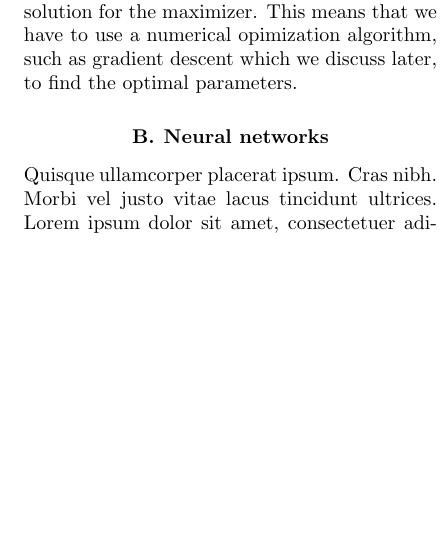
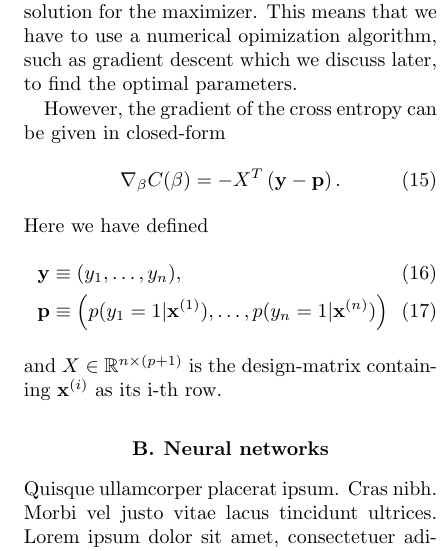
Before and after one commit to KariEriksen/FYS-STK4155, a LaTeX paper (project2/report/project2-report.tex): part of one column of page 3 of 5 before the commit and part of one column of page 3 of 6 after it, cut so that both start at the same text, the shorter picture padded with empty space. Compiled offline with pdfLaTeX.

Commit message:
Added gradient of cross-entropy

```diff
--- a/project2/report/project2-report.tex
+++ b/project2/report/project2-report.tex
@@ -255,6 +255,17 @@ Then, $\beta$ is found by \textit{minimizing} the cross-entropy.
 Note here that we can not find a analytical solution for the maximizer. This means that we have to use a
 numerical opimization algorithm, such as gradient descent which we discuss later, to find the optimal parameters.
 
+However, the gradient of the cross entropy can be given in closed-form
+\begin{equation}
+ \nabla_\beta C(\beta) = - X^{T} \left( \mathbf{y} - \mathbf{p} \right).
+\end{equation}
+Here we have defined \begin{align}
+\mathbf{y} &\equiv (y_1,\dots,y_n), \\
+      \mathbf{p} &\equiv \left( p(y_1=1|\mathbf{x}^{(1)}),\dots,p(y_n=1|\mathbf{x}^{(n)}) \right)
+      \end{align}
+and $X \in \mathbb{R}^{n \times (p+1)}$ is the design-matrix containing $\mathbf{x}^{(i)}$ as its i-th row.
+
+
 \subsection{Neural networks}
 \lipsum[4]
 
```
Also changed, not shown: project2/report/project2-report.pdf.
